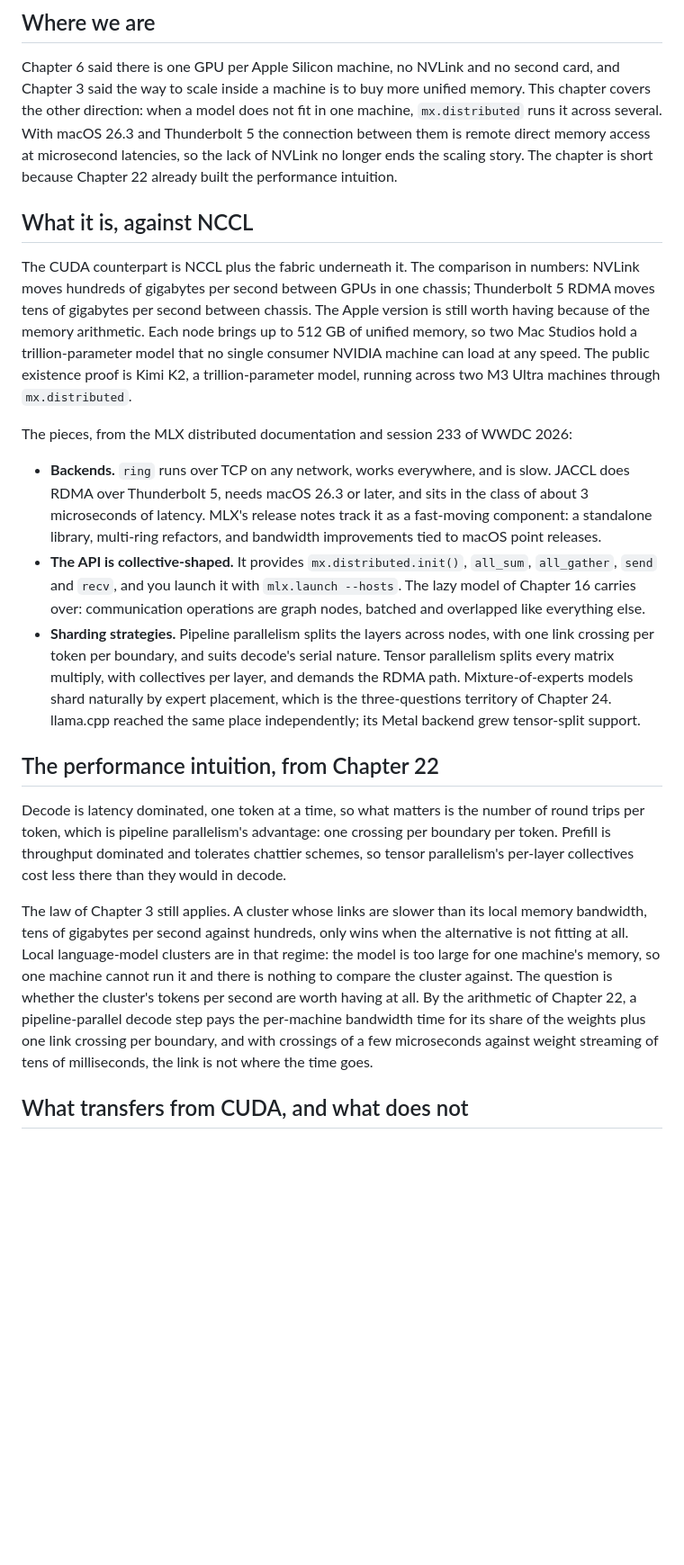
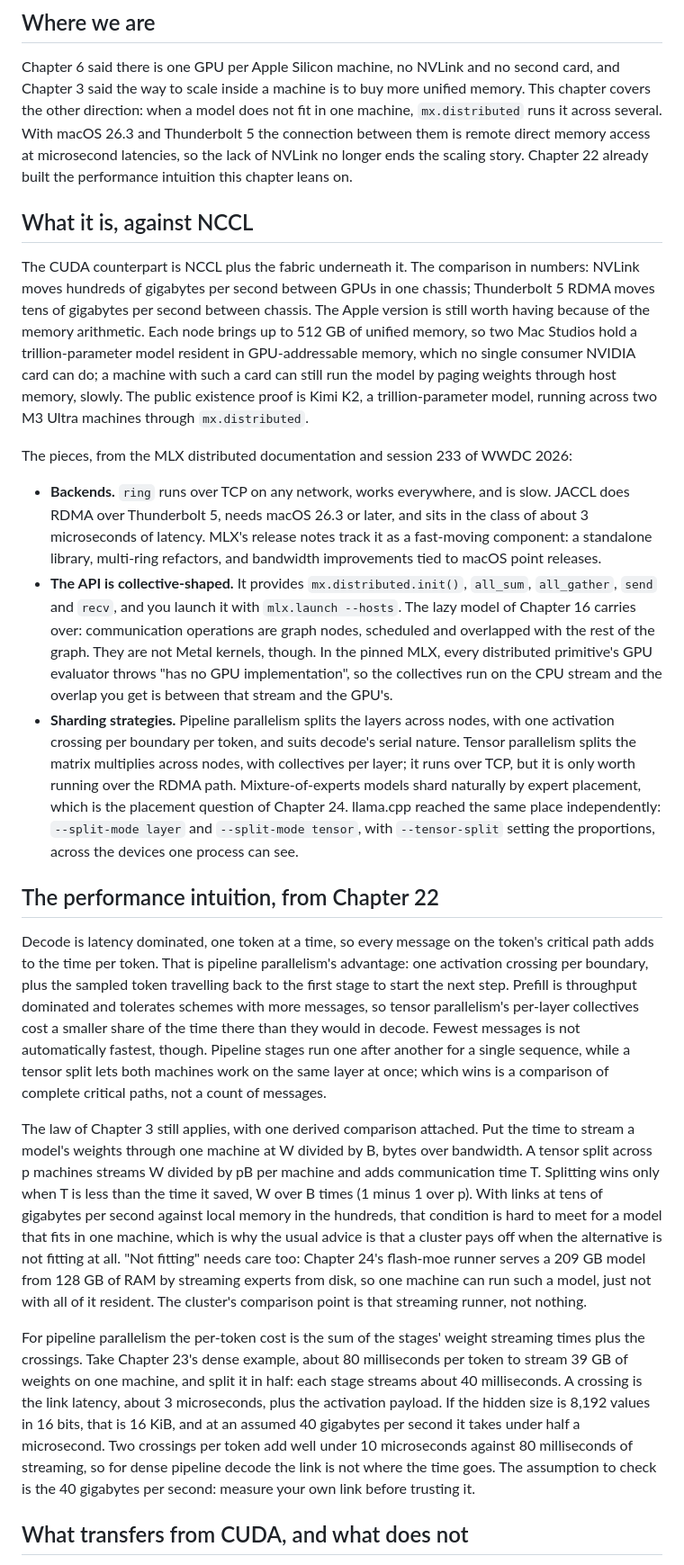
Before and after one commit to Exorust/metalworking, a Markdown page: book/27-scaling-out.md, the part around one of its changes. Shown at 90% size. Drawn GitHub-style; blank space fills up the shorter version.

```diff
--- a/book/27-scaling-out.md
+++ b/book/27-scaling-out.md
@@ -8,7 +8,7 @@ unified memory. This chapter covers the other direction: when a model does not
 fit in one machine, `mx.distributed` runs it across several. With macOS 26.3 and
 Thunderbolt 5 the connection between them is remote direct memory access at
 microsecond latencies, so the lack of NVLink no longer ends the scaling story.
-The chapter is short because Chapter 22 already built the performance intuition.
+Chapter 22 already built the performance intuition this chapter leans on.
 
 ## What it is, against NCCL
 
@@ -17,8 +17,9 @@ numbers: NVLink moves hundreds of gigabytes per second between GPUs in one
 chassis; Thunderbolt 5 RDMA moves tens of gigabytes per second between chassis.
 The Apple version is still worth having because of the memory arithmetic. Each
 node brings up to 512 GB of unified memory, so two Mac Studios hold a
-trillion-parameter model that no single consumer NVIDIA machine can load at any
-speed. The public existence proof is Kimi K2, a trillion-parameter model,
+trillion-parameter model resident in GPU-addressable memory, which no single
+consumer NVIDIA card can do; a machine with such a card can still run the model
+by paging weights through host memory, slowly. The public existence proof is Kimi K2, a trillion-parameter model,
 running across two M3 Ultra machines through `mx.distributed`.
 
 The pieces, from the MLX distributed documentation and session 233 of WWDC 2026:
@@ -31,33 +32,56 @@ The pieces, from the MLX distributed documentation and session 233 of WWDC 2026:
 - **The API is collective-shaped.** It provides `mx.distributed.init()`, `all_sum`,
   `all_gather`, `send` and `recv`, and you launch it with `mlx.launch --hosts`. The lazy
   model of Chapter 16 carries over: communication operations are graph nodes,
-  batched and overlapped like everything else.
+  scheduled and overlapped with the rest of the graph. They are not Metal
+  kernels, though. In the pinned MLX, every distributed primitive's GPU
+  evaluator throws "has no GPU implementation", so the collectives run on the
+  CPU stream and the overlap you get is between that stream and the GPU's.
 - **Sharding strategies.** Pipeline parallelism splits the layers across nodes,
-  with one link crossing per token per boundary, and suits decode's serial
-  nature. Tensor parallelism splits every matrix multiply, with collectives per
-  layer, and demands the RDMA path. Mixture-of-experts models shard naturally by
-  expert placement, which is the three-questions territory of Chapter 24. llama.cpp
-  reached the same place independently; its Metal backend grew tensor-split
-  support.
+  with one activation crossing per boundary per token, and suits decode's
+  serial nature. Tensor parallelism splits the matrix multiplies across nodes,
+  with collectives per layer; it runs over TCP, but it is only worth running
+  over the RDMA path. Mixture-of-experts models shard naturally by expert
+  placement, which is the placement question of Chapter 24. llama.cpp reached
+  the same place independently: `--split-mode layer` and `--split-mode tensor`,
+  with `--tensor-split` setting the proportions, across the devices one process
+  can see.
 
 ## The performance intuition, from Chapter 22
 
-Decode is latency dominated, one token at a time, so what matters is the number
-of round trips per token, which is pipeline parallelism's advantage: one crossing
-per boundary per token. Prefill is throughput dominated and tolerates chattier
-schemes, so tensor parallelism's per-layer collectives cost less there than they
-would in decode.
+Decode is latency dominated, one token at a time, so every message on the
+token's critical path adds to the time per token. That is pipeline
+parallelism's advantage: one activation crossing per boundary, plus the sampled
+token travelling back to the first stage to start the next step. Prefill is
+throughput dominated and tolerates schemes with more messages, so tensor
+parallelism's per-layer collectives cost a smaller share of the time there than
+they would in decode. Fewest messages is not automatically fastest, though.
+Pipeline stages run one after another for a single sequence, while a tensor
+split lets both machines work on the same layer at once; which wins is a
+comparison of complete critical paths, not a count of messages.
 
-The law of Chapter 3 still applies. A cluster whose links are slower than its
-local memory bandwidth, tens of gigabytes per second against hundreds, only wins
-when the alternative is not fitting at all. Local language-model clusters are
-in that regime: the model is too large for one machine's memory, so one machine
-cannot run it and there is nothing to compare the cluster against. The question
-is whether the cluster's tokens per second are worth having at all. By the arithmetic of Chapter 22, a
-pipeline-parallel decode step pays the per-machine bandwidth time for its share
-of the weights plus one link crossing per boundary, and with crossings of a few
-microseconds against weight streaming of tens of milliseconds, the link is not
-where the time goes.
+The law of Chapter 3 still applies, with one derived comparison attached. Put
+the time to stream a model's weights through one machine at W divided by B,
+bytes over bandwidth. A tensor split across p machines streams W divided by pB
+per machine and adds communication time T. Splitting wins only when T is less
+than the time it saved, W over B times (1 minus 1 over p). With links at tens
+of gigabytes per second against local memory in the hundreds, that condition
+is hard to meet for a model that fits in one machine, which is why the usual
+advice is that a cluster pays off when the alternative is not fitting at all.
+"Not fitting" needs care too: Chapter 24's flash-moe runner serves a 209 GB
+model from 128 GB of RAM by streaming experts from disk, so one machine can
+run such a model, just not with all of it resident. The cluster's comparison
+point is that streaming runner, not nothing.
+
+For pipeline parallelism the per-token cost is the sum of the stages' weight
+streaming times plus the crossings. Take Chapter 23's dense example, about 80
+milliseconds per token to stream 39 GB of weights on one machine, and split it
+in half: each stage streams about 40 milliseconds. A crossing is the link
+latency, about 3 microseconds, plus the activation payload. If the hidden size
+is 8,192 values in 16 bits, that is 16 KiB, and at an assumed 40 gigabytes per
+second it takes under half a microsecond. Two crossings per token add well
+under 10 microseconds against 80 milliseconds of streaming, so for dense
+pipeline decode the link is not where the time goes. The assumption to check is
+the 40 gigabytes per second: measure your own link before trusting it.
 
 ## What transfers from CUDA, and what does not
 
```
Also changed, not shown: other parts of book/27-scaling-out.md (+31 -21 lines).
